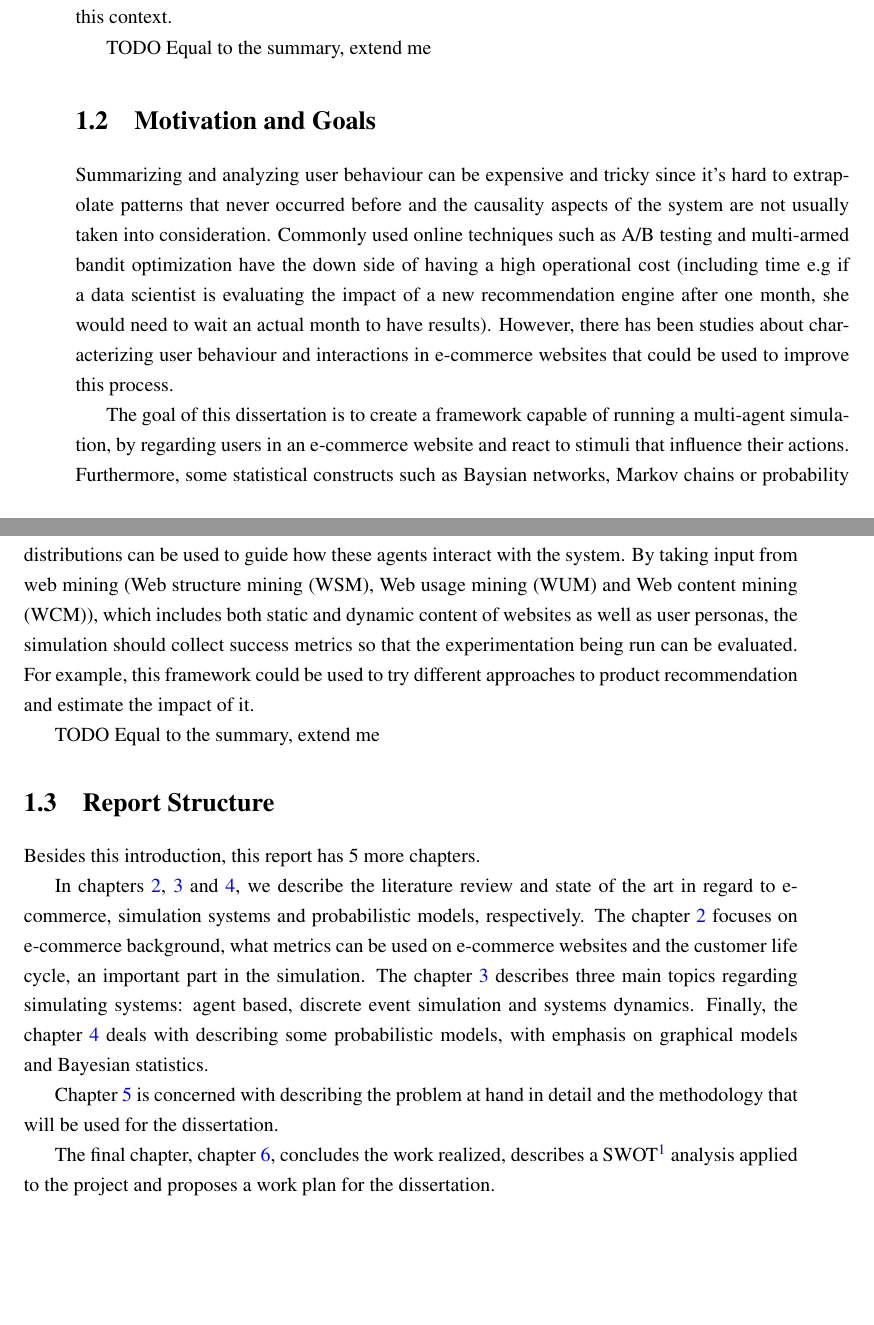
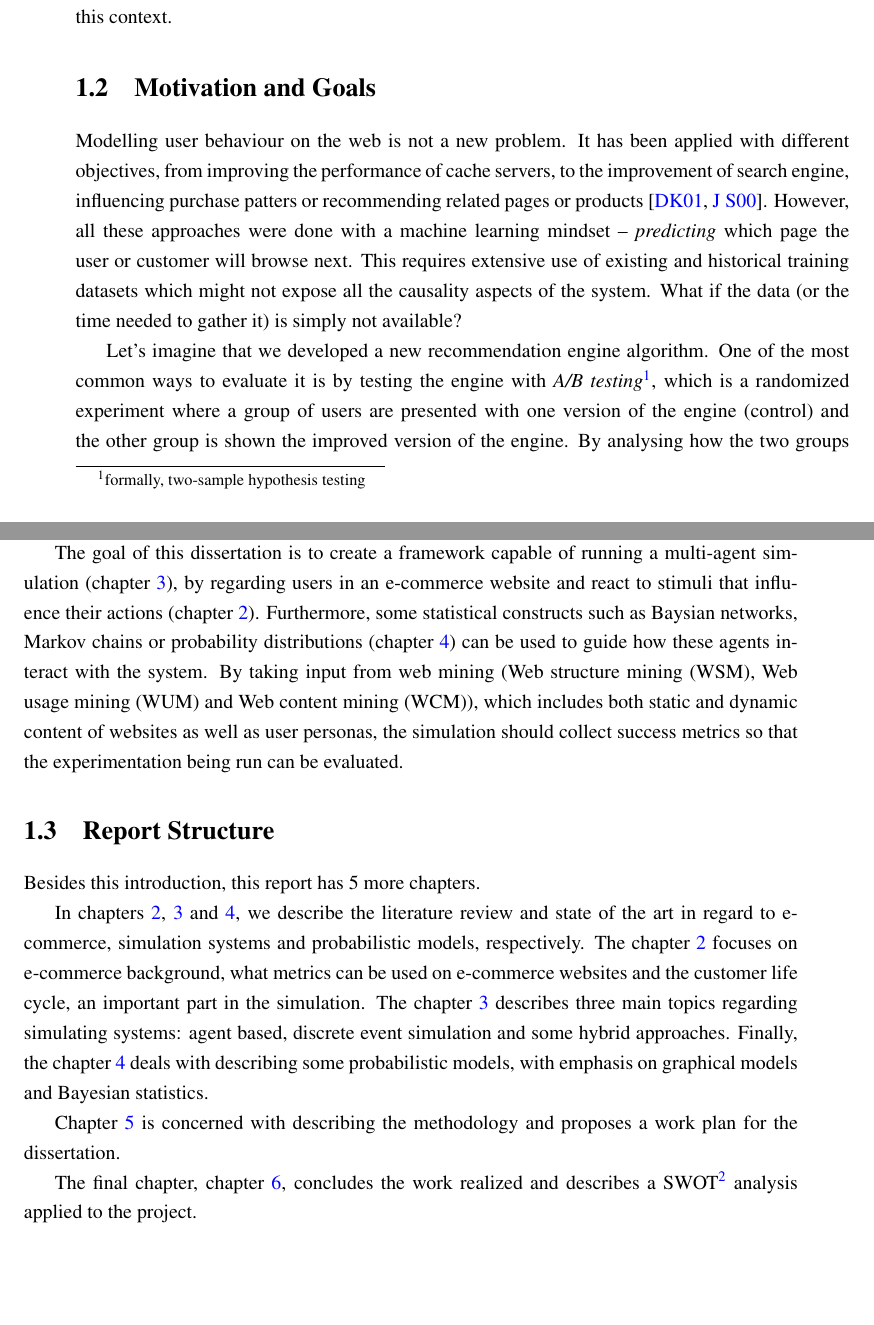
Before and after one commit to DDuarte/Manchester, a LaTeX thesis (docs/thesis/mieic-en.tex, which reads docs/thesis/chapter1.tex): two parts of pages 17 and 18 of 44, joined at a grey line, cut so that both start at the same text. Compiled offline with pdfLaTeX.

Commit message:
Thesis: More intro

```diff
--- a/docs/thesis/chapter1.tex
+++ b/docs/thesis/chapter1.tex
@@ -29,16 +29,21 @@ recommendations and ads are displayed can influence customers’ actions.
 Multiple algorithms and techniques in data mining and machine learning
 have been applied in this context.
 
-TODO Equal to the summary, extend me
-
 \section{Motivation and Goals} \label{sec:goals}
 
-Summarizing and analyzing user behaviour can be expensive and tricky since it’s
-hard to extrapolate patterns that never occurred before and the causality
-aspects of the system are not usually taken into consideration. Commonly used
-online techniques such as A/B testing and multi-armed bandit optimization have
-the down side of having a high operational cost (including time e.g if a data
-scientist is evaluating the impact of a new recommendation engine after one
-month, she would need to wait an actual month to have results). However, there
-has been studies about characterizing user behaviour and interactions in
-e-commerce websites that could be used to improve this process.
+Modelling user behaviour on the web is not a new problem. It has been applied
+with different objectives, from improving the performance of cache
+servers, to the improvement of search engine, influencing purchase patters or
+recommending related pages or products~\cite{Deshpande2001,
+JSrivastavaRCooley2000}. However, all these approaches were done with a machine
+learning mindset -- \textit{predicting} which page the user or customer will
+browse next. This requires extensive use of existing and historical training
+datasets which might not expose all the causality aspects of the system. What
+if the data (or the time needed to gather it) is simply not available?
+
+Let's imagine that we developed a new recommendation engine algorithm. One of
+the most common ways to evaluate it is by testing the engine with \textit{A/B
+testing\footnote{formally, two-sample hypothesis testing}}, which is a
+randomized experiment where a group of users are presented with one version of
+the engine (control) and the other group is shown the improved version of the
+engine. By analysing how the two groups behave differently, it's possible to
@@ -45,17 +55,14 @@ e-commerce websites that could be used to improve this process.
 
 The goal of this dissertation is to create a framework capable of running a
-multi-agent simulation, by regarding users in an e-commerce website and react
-to stimuli that influence their actions. Furthermore, some statistical
-constructs such as Baysian networks, Markov chains or probability distributions
-can be used to guide how these agents interact with the system. By taking input
-from web mining (Web structure mining (WSM), Web usage mining (WUM) and
-Web content mining (WCM)), which includes both static and dynamic content
-of websites as well as user personas, the simulation should collect success
-metrics so that the experimentation being run can be evaluated. For example,
-this framework could be used to try different approaches to product
-recommendation and estimate the impact of it.
-
-TODO Equal to the summary, extend me
+multi-agent simulation (chapter \ref{chap:simulation}), by regarding users in
+an e-commerce website and react to stimuli that influence their actions
+(chapter \ref{chap:ecommerce}). Furthermore, some statistical constructs such
+as Baysian networks, Markov chains or probability distributions (chapter
+\ref{chap:models}) can be used to guide how these agents interact with the
+system. By taking input from web mining (Web structure mining (WSM), Web usage
+mining (WUM) and Web content mining (WCM)), which includes both static and
+dynamic content of websites as well as user personas, the simulation should
+collect success metrics so that the experimentation being run can be evaluated.
 
 \section{Report Structure} \label{sec:struct}
 
```
Also changed, not shown: docs/thesis/chapter1.tex (21 more changed lines).
